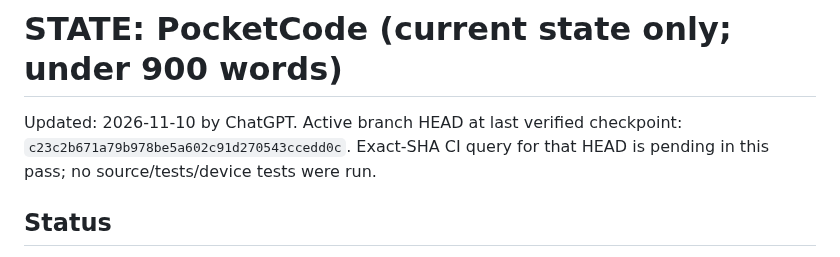
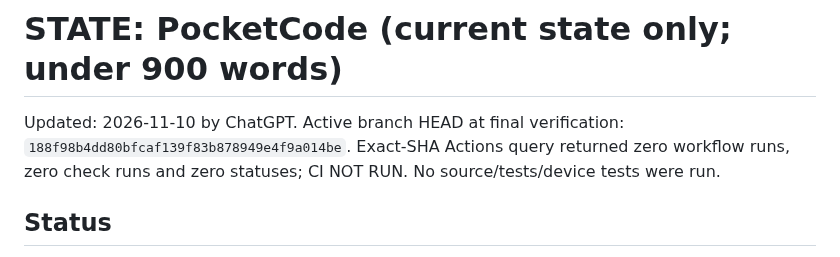
Before and after one commit to marcelosofficial-ctrl/PocketCode-, a Markdown page: AI_COLLAB/STATE.md, the part around the change. Drawn GitHub-style.

```diff
--- a/AI_COLLAB/STATE.md
+++ b/AI_COLLAB/STATE.md
@@ -1,5 +1,5 @@
 # STATE: PocketCode   (current state only; under 900 words)
-Updated: 2026-11-10 by ChatGPT. Active branch HEAD at last verified checkpoint: `c23c2b671a79b978be5a602c91d270543ccedd0c`. Exact-SHA CI query for that HEAD is pending in this pass; no source/tests/device tests were run.
+Updated: 2026-11-10 by ChatGPT. Active branch HEAD at final verification: `188f98b4dd80bfcaf139f83b878949e4f9a014be`. Exact-SHA Actions query returned zero workflow runs, zero check runs and zero statuses; CI NOT RUN. No source/tests/device tests were run.
 
 ## Status
 - Phase: Discovery/product definition. P39/exit-provenance gate CLOSED. No runtime/provider/database/transport selected.
```
Also changed, not shown: AI_COLLAB/CHECKPOINT.md (+11 -2 lines).
